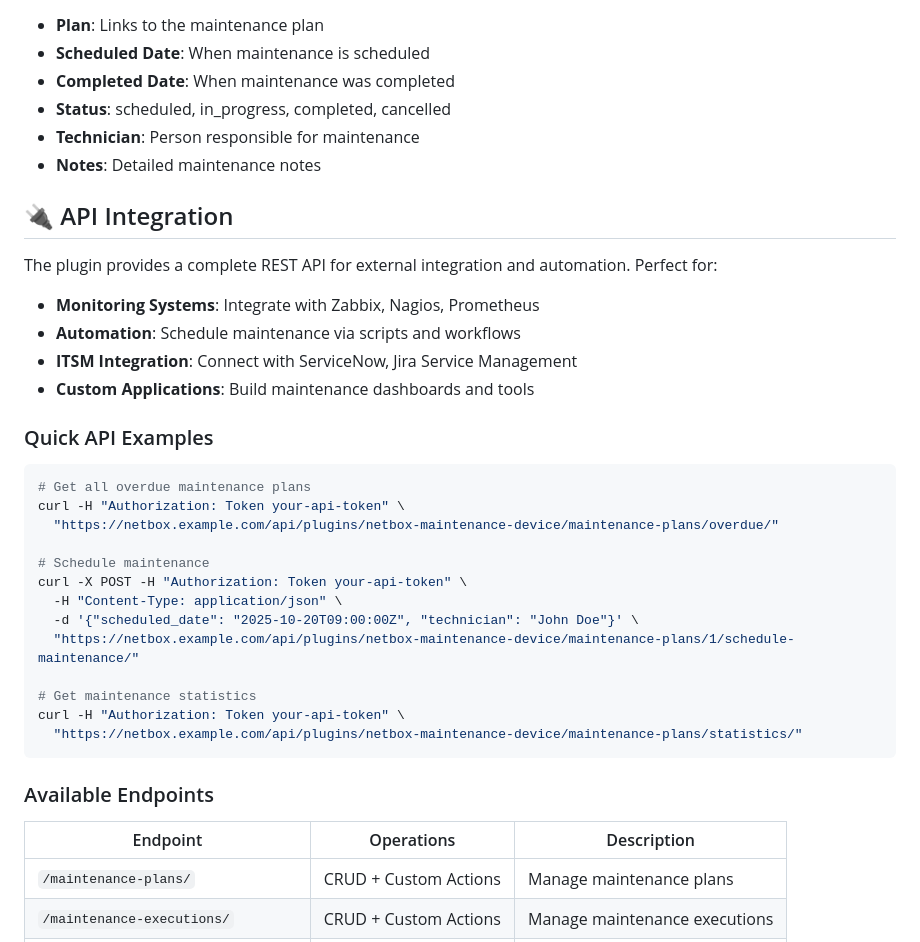
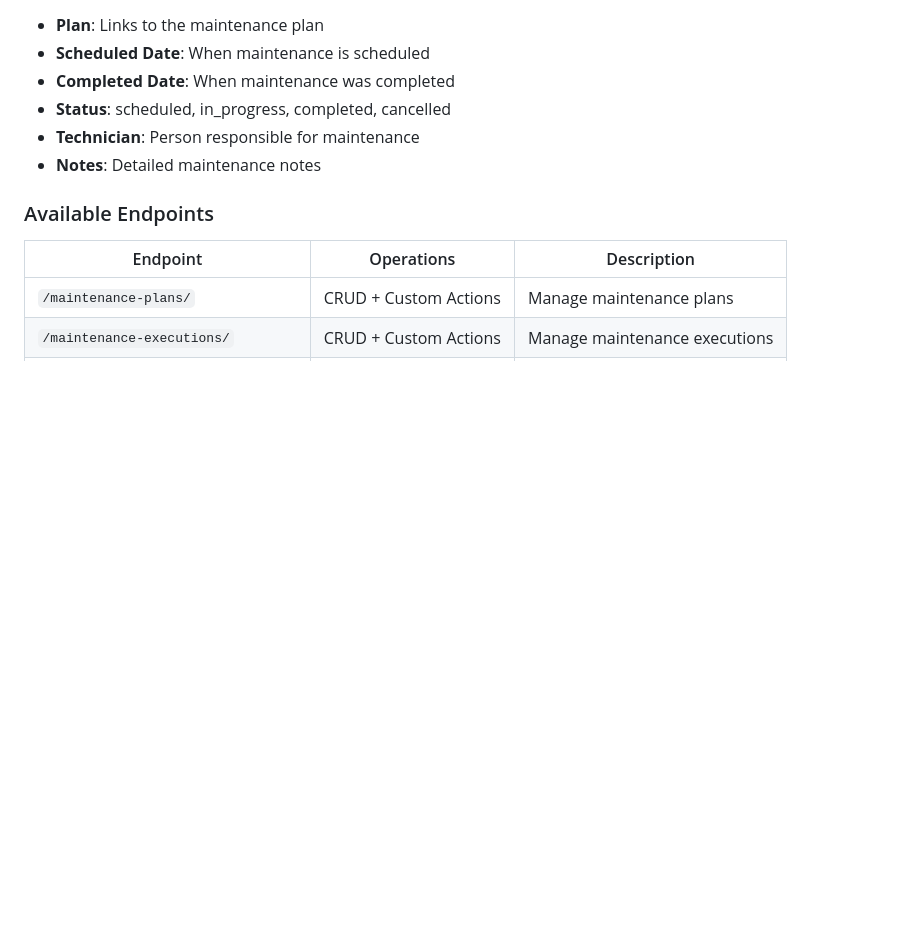
Before and after one commit to diegogodoy06/netbox-maintenance-device, a Markdown page: README.md, the part around one of its changes. Rendered like a GitHub page; blank space fills up the shorter version.

````diff
--- a/README.md
+++ b/README.md
@@ -227,33 +227,6 @@ docker compose restart netbox netbox-worker
 - **Notes**: Detailed maintenance notes
 
 
-## 🔌 API Integration
-
-The plugin provides a complete REST API for external integration and automation. Perfect for:
-
-- **Monitoring Systems**: Integrate with Zabbix, Nagios, Prometheus
-- **Automation**: Schedule maintenance via scripts and workflows
-- **ITSM Integration**: Connect with ServiceNow, Jira Service Management
-- **Custom Applications**: Build maintenance dashboards and tools
-
-### Quick API Examples
-
-```bash
-# Get all overdue maintenance plans
-curl -H "Authorization: Token your-api-token" \
-  "https://netbox.example.com/api/plugins/netbox-maintenance-device/maintenance-plans/overdue/"
-
-# Schedule maintenance
-curl -X POST -H "Authorization: Token your-api-token" \
-  -H "Content-Type: application/json" \
-  -d '{"scheduled_date": "2025-10-20T09:00:00Z", "technician": "John Doe"}' \
-  "https://netbox.example.com/api/plugins/netbox-maintenance-device/maintenance-plans/1/schedule-maintenance/"
-
-# Get maintenance statistics
-curl -H "Authorization: Token your-api-token" \
-  "https://netbox.example.com/api/plugins/netbox-maintenance-device/maintenance-plans/statistics/"
-```
-
 ### Available Endpoints
 
 | Endpoint | Operations | Description |
````
Also changed, not shown: other parts of README.md (+0 -39 lines).
